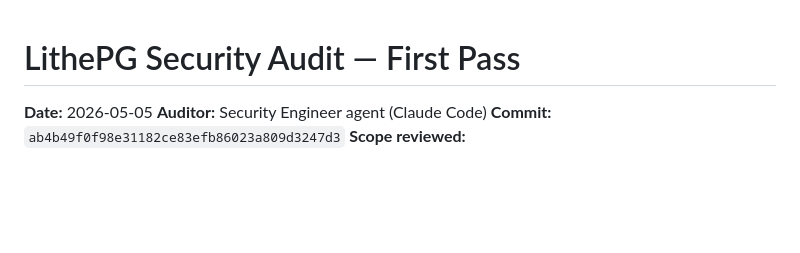
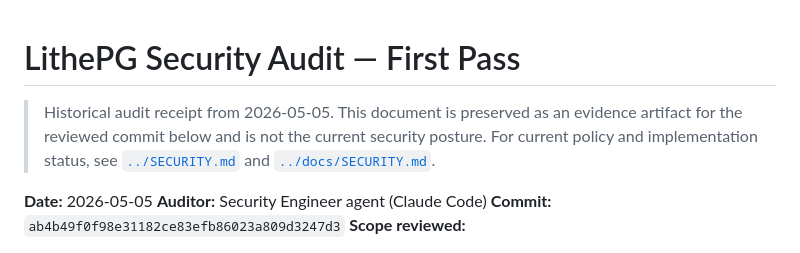
Before and after one commit to omarpr/lithepg, a Markdown page: security/first-audit.md, the part around the change. GitHub-like rendering; blank space fills up the shorter version.

Commit message:
docs: mark first security audit historical
Signed-off-by: omarpr <4412916+omarpr@users.noreply.github.com>

```diff
--- a/security/first-audit.md
+++ b/security/first-audit.md
@@ -1,4 +1,9 @@
 # LithePG Security Audit — First Pass
+
+> Historical audit receipt from 2026-05-05. This document is preserved as an
+> evidence artifact for the reviewed commit below and is not the current
+> security posture. For current policy and implementation status, see
+> [`../SECURITY.md`](../SECURITY.md) and [`../docs/SECURITY.md`](../docs/SECURITY.md).
 
 **Date:** 2026-05-05
 **Auditor:** Security Engineer agent (Claude Code)
```
